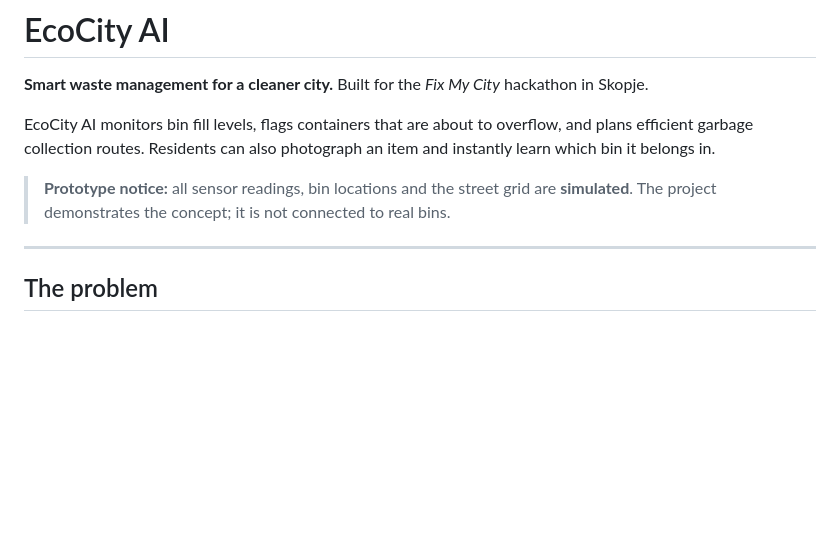
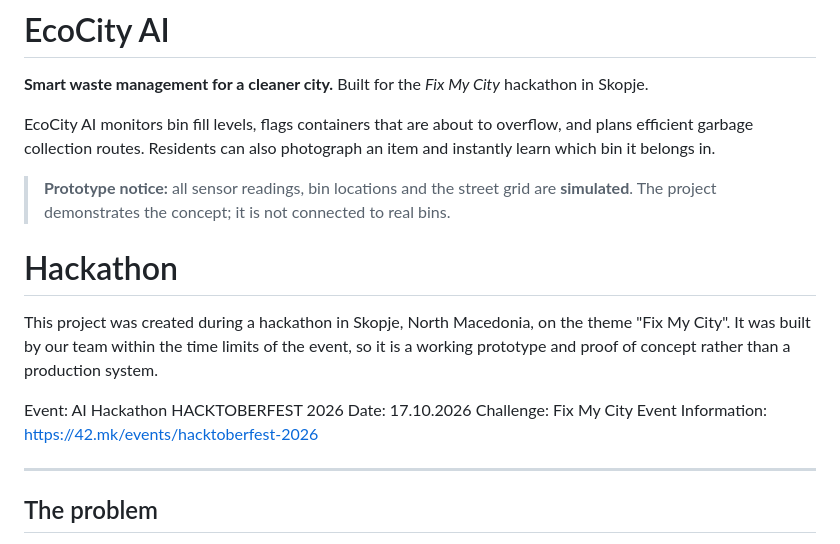
Before and after one commit to katerinavasileva2004/EcoSkopje, a Markdown page: README.md, the part around the change. Drawn GitHub-style; blank space fills up the shorter version.

```diff
--- a/README.md
+++ b/README.md
@@ -5,6 +5,15 @@
 EcoCity AI monitors bin fill levels, flags containers that are about to overflow, and plans efficient garbage collection routes. Residents can also photograph an item and instantly learn which bin it belongs in.
 
 > **Prototype notice:** all sensor readings, bin locations and the street grid are **simulated**. The project demonstrates the concept; it is not connected to real bins.
+
+# Hackathon
+
+This project was created during a hackathon in Skopje, North Macedonia, on the theme "Fix My City". It was built by our team within the time limits of the event, so it is a working prototype and proof of concept rather than a production system.
+
+Event: AI Hackathon HACKTOBERFEST 2026
+Date: 17.10.2026
+Challenge: Fix My City
+Event Information: https://42.mk/events/hacktoberfest-2026
 
 ---
 
```
